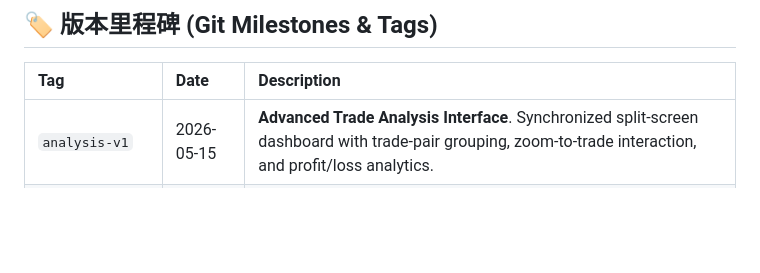
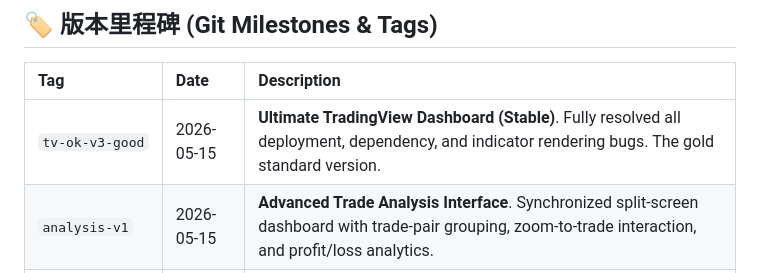
Before and after one commit to huanchen1107/2026FintechSMC, a Markdown page: README.md, the part around the change. Drawn GitHub-style; blank space fills up the shorter version.

```diff
--- a/README.md
+++ b/README.md
@@ -144,6 +144,7 @@ streamlit run app.py
 
 | Tag | Date | Description |
 | :--- | :--- | :--- |
+| `tv-ok-v3-good` | 2026-05-15 | **Ultimate TradingView Dashboard (Stable)**. Fully resolved all deployment, dependency, and indicator rendering bugs. The gold standard version. |
 | `analysis-v1` | 2026-05-15 | **Advanced Trade Analysis Interface**. Synchronized split-screen dashboard with trade-pair grouping, zoom-to-trade interaction, and profit/loss analytics. |
 | `tv-ok-v2` | 2026-05-15 | **Ultimate TradingView Dashboard**. Final stable version with auto-update, EMAs, hotkeys help, light theme default, and fixed-width event reliability. |
 | `tv-basic-v2` | 2026-05-15 | **Advanced TradingView Dashboard**. Added themes, drawing toolbox, and watermarks. |
```
Also changed, not shown: user/dialog.md (+24 -0 lines).
